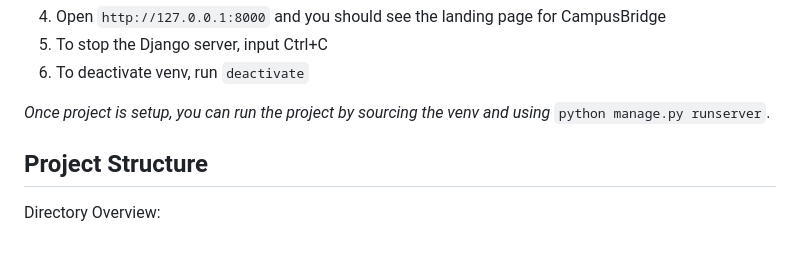
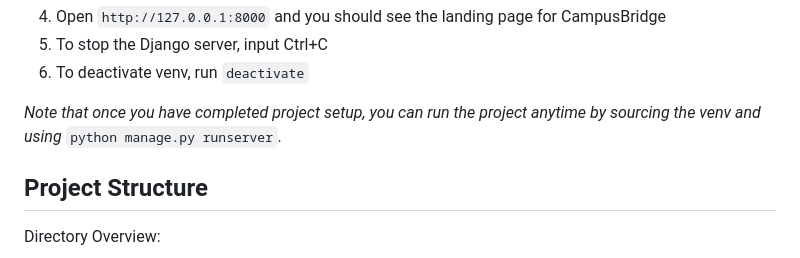
Before and after one commit to rshaz2713/CampusBridge, a Markdown page: README.md, the part around the change. GitHub-like rendering.

```diff
--- a/README.md
+++ b/README.md
@@ -31,7 +31,7 @@ python manage.py runserver
 5. To stop the Django server, input Ctrl+C
 6. To deactivate venv, run `deactivate`
 
-*Once project is setup, you can run the project by sourcing the venv and using* `python manage.py runserver`.
+*Note that once you have completed project setup, you can run the project anytime by sourcing the venv and using* `python manage.py runserver`.
 
 ## Project Structure
 
```
